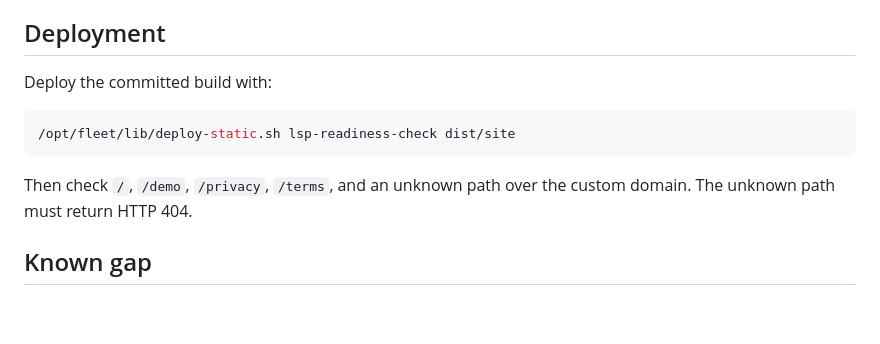
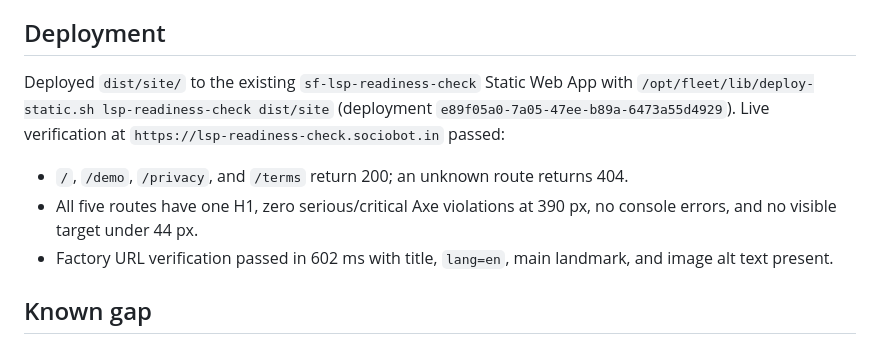
Before and after one commit to B-Divyesh/sf-lsp-readiness-check, a Markdown page: .factory/handoff.md, the part around the change. Drawn GitHub-style; blank space fills up the shorter version.

Commit message:
docs: record live repair verification

````diff
--- a/.factory/handoff.md
+++ b/.factory/handoff.md
@@ -38,13 +38,11 @@ Local production build output is `dist/site/`; initial compressed JS is 4.88 kB
 
 ## Deployment
 
-Deploy the committed build with:
+Deployed `dist/site/` to the existing `sf-lsp-readiness-check` Static Web App with `/opt/fleet/lib/deploy-static.sh lsp-readiness-check dist/site` (deployment `e89f05a0-7a05-47ee-b89a-6473a55d4929`). Live verification at `https://lsp-readiness-check.sociobot.in` passed:
 
-```sh
-/opt/fleet/lib/deploy-static.sh lsp-readiness-check dist/site
-```
-
-Then check `/`, `/demo`, `/privacy`, `/terms`, and an unknown path over the custom domain. The unknown path must return HTTP 404.
+- `/`, `/demo`, `/privacy`, and `/terms` return 200; an unknown route returns 404.
+- All five routes have one H1, zero serious/critical Axe violations at 390 px, no console errors, and no visible target under 44 px.
+- Factory URL verification passed in 602 ms with title, `lang=en`, main landmark, and image alt text present.
 
 ## Known gap
 
````
